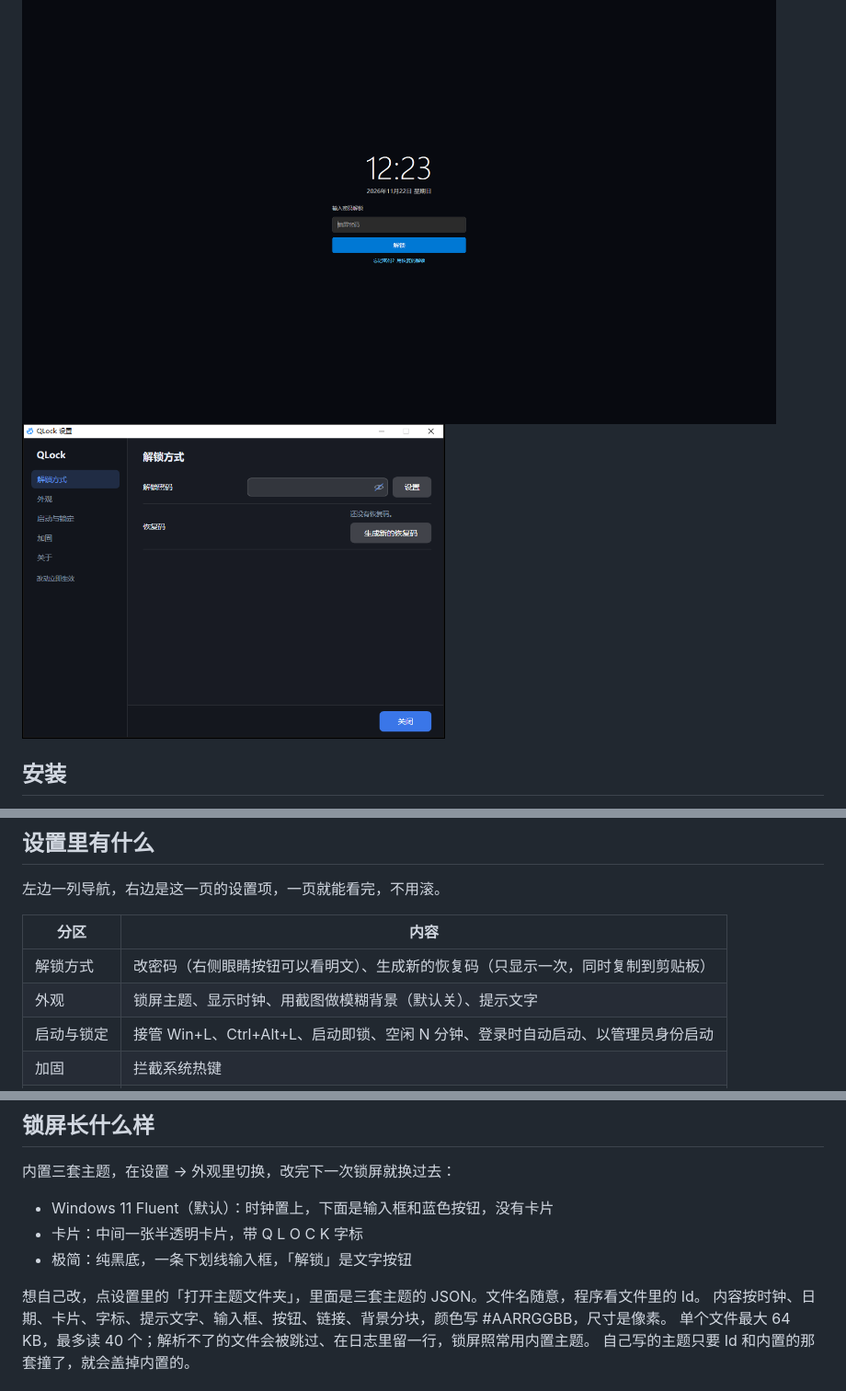
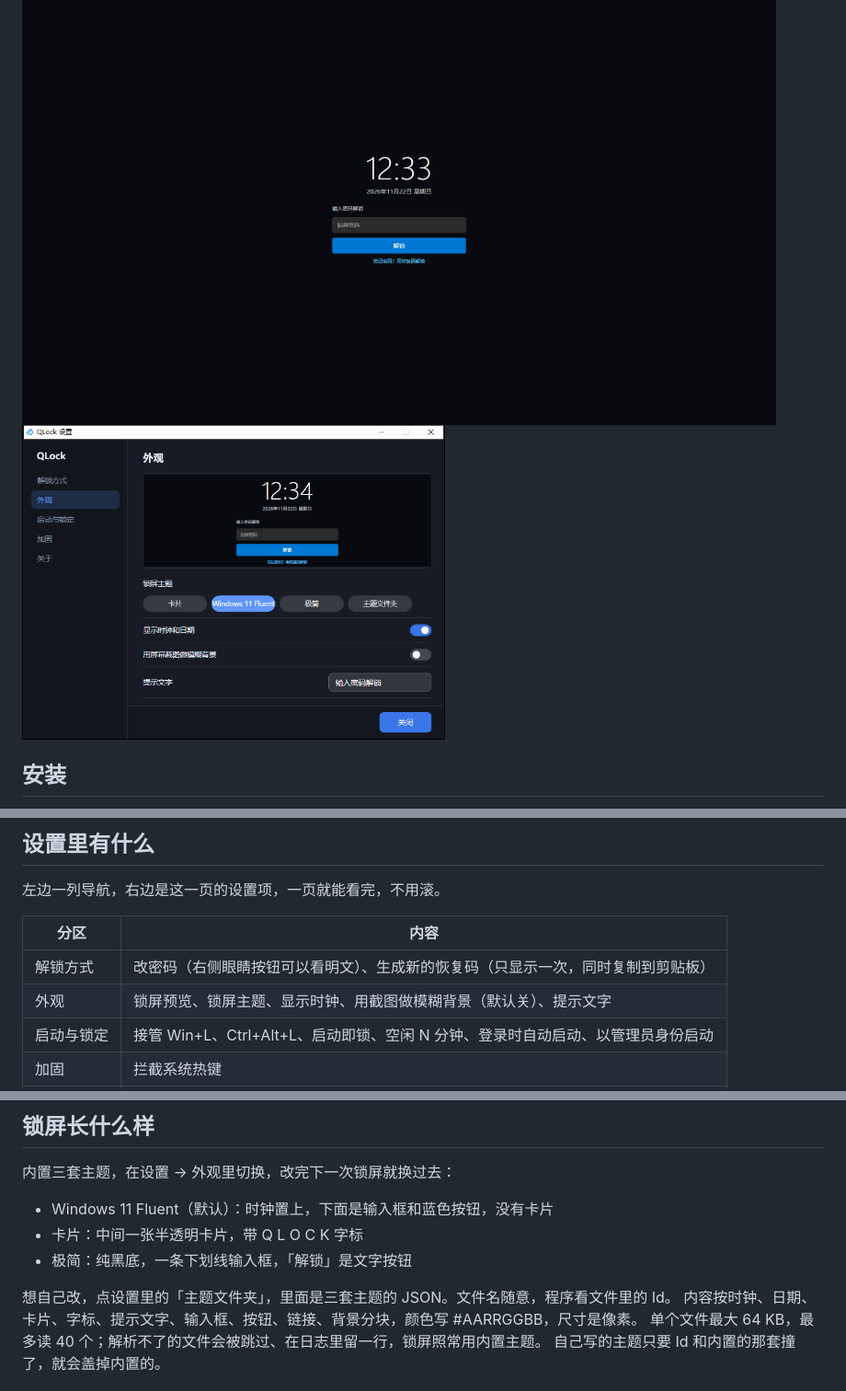
Before and after one commit to haha0614/QLock, a Markdown page: README.md, 3 parts joined by grey strips. Shown at 92% size. Rendered like a GitHub page; pictures changed too: docs/screenshot-lock.png, docs/screenshot-settings.png.

```diff
--- a/README.md
+++ b/README.md
@@ -52,7 +52,7 @@ Windows 上的一个锁屏小工具。锁定之后桌面变成一张模糊的截
 | 分区 | 内容 |
 | --- | --- |
 | 解锁方式 | 改密码（右侧眼睛按钮可以看明文）、生成新的恢复码（只显示一次，同时复制到剪贴板） |
-| 外观 | 锁屏主题、显示时钟、用截图做模糊背景（默认关）、提示文字 |
+| 外观 | 锁屏预览、锁屏主题、显示时钟、用截图做模糊背景（默认关）、提示文字 |
 | 启动与锁定 | 接管 Win+L、Ctrl+Alt+L、启动即锁、空闲 N 分钟、登录时自动启动、以管理员身份启动 |
 | 加固 | 拦截系统热键 |
 | 关于 | 当前版本、检查更新、配置和日志的位置 |
@@ -68,7 +68,7 @@ Windows 上的一个锁屏小工具。锁定之后桌面变成一张模糊的截
 - 卡片：中间一张半透明卡片，带 Q L O C K 字标
 - 极简：纯黑底，一条下划线输入框，「解锁」是文字按钮
 
-想自己改，点设置里的「打开主题文件夹」，里面是三套主题的 JSON。文件名随意，程序看文件里的 Id。
+想自己改，点设置里的「主题文件夹」，里面是三套主题的 JSON。文件名随意，程序看文件里的 Id。
 内容按时钟、日期、卡片、字标、提示文字、输入框、按钮、链接、背景分块，颜色写 #AARRGGBB，尺寸是像素。
 单个文件最大 64 KB，最多读 40 个；解析不了的文件会被跳过、在日志里留一行，锁屏照常用内置主题。
 自己写的主题只要 Id 和内置的那套撞了，就会盖掉内置的。
```
Also changed, not shown: CHANGELOG.md (+2 -1 lines), 2 other files.
